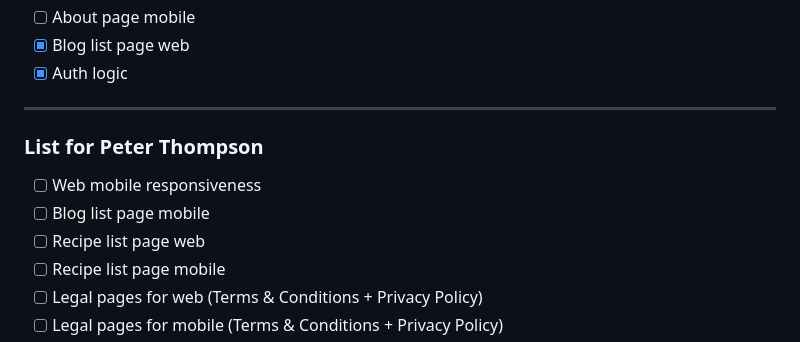
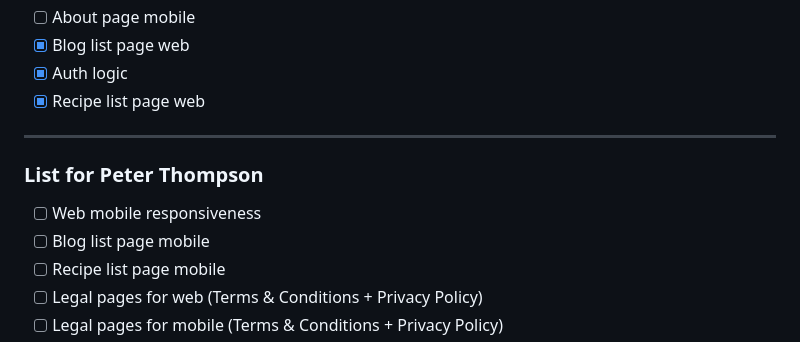
Before and after one commit to SuzuyaBish/catering-monorepo, a Markdown page: README.md, the part around the change. GitHub-like rendering.

```diff
--- a/README.md
+++ b/README.md
@@ -42,6 +42,7 @@ This is the todo list as of November 16, 2023.
 - [ ] About page mobile
 - [x] Blog list page web
 - [x] Auth logic
+- [x] Recipe list page web
 
 ---
 
@@ -49,7 +50,6 @@ This is the todo list as of November 16, 2023.
 
 - [ ] Web mobile responsiveness
 - [ ] Blog list page mobile
-- [ ] Recipe list page web
 - [ ] Recipe list page mobile
 - [ ] Legal pages for web (Terms & Conditions + Privacy Policy)
 - [ ] Legal pages for mobile (Terms & Conditions + Privacy Policy)
```
